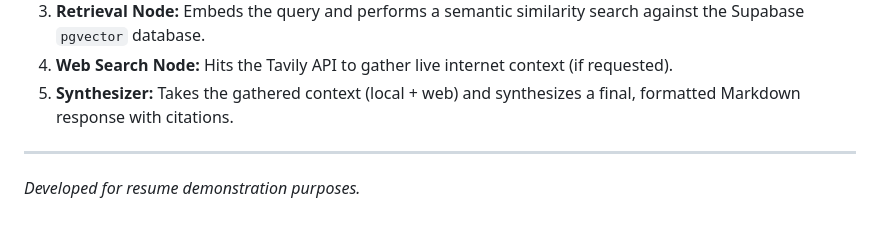
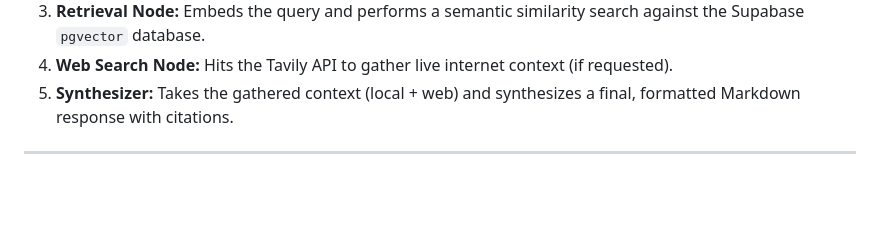
Before and after one commit to SEASIL/agentic-rag, a Markdown page: README.md, the part around the change. Rendered like a GitHub page; blank space fills up the shorter version.

Commit message:
upgradation

```diff
--- a/README.md
+++ b/README.md
@@ -79,4 +79,3 @@ The backend operates on a state machine powered by **LangGraph**. When a user su
 5. **Synthesizer:** Takes the gathered context (local + web) and synthesizes a final, formatted Markdown response with citations.
 
 ---
-*Developed for resume demonstration purposes.*
```
